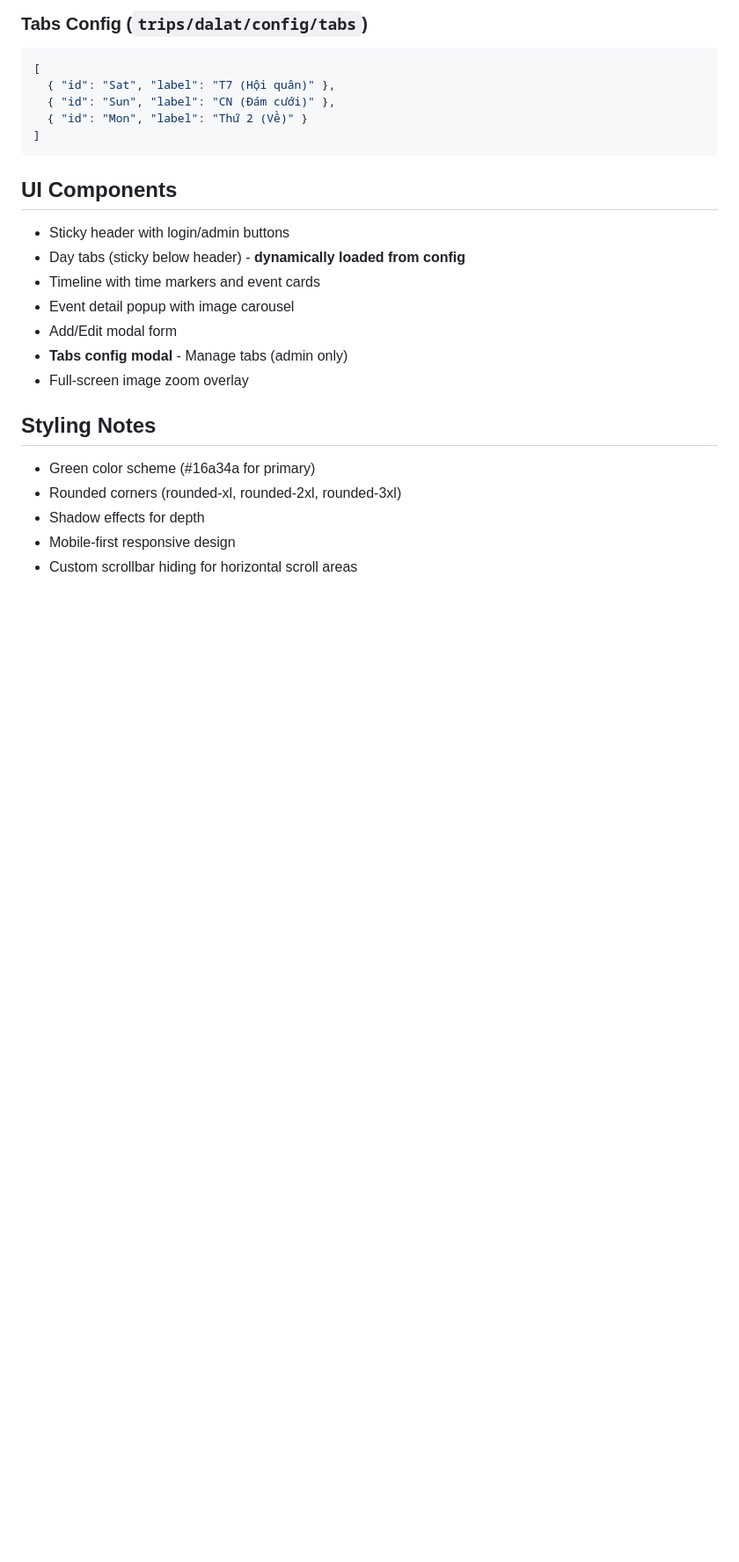
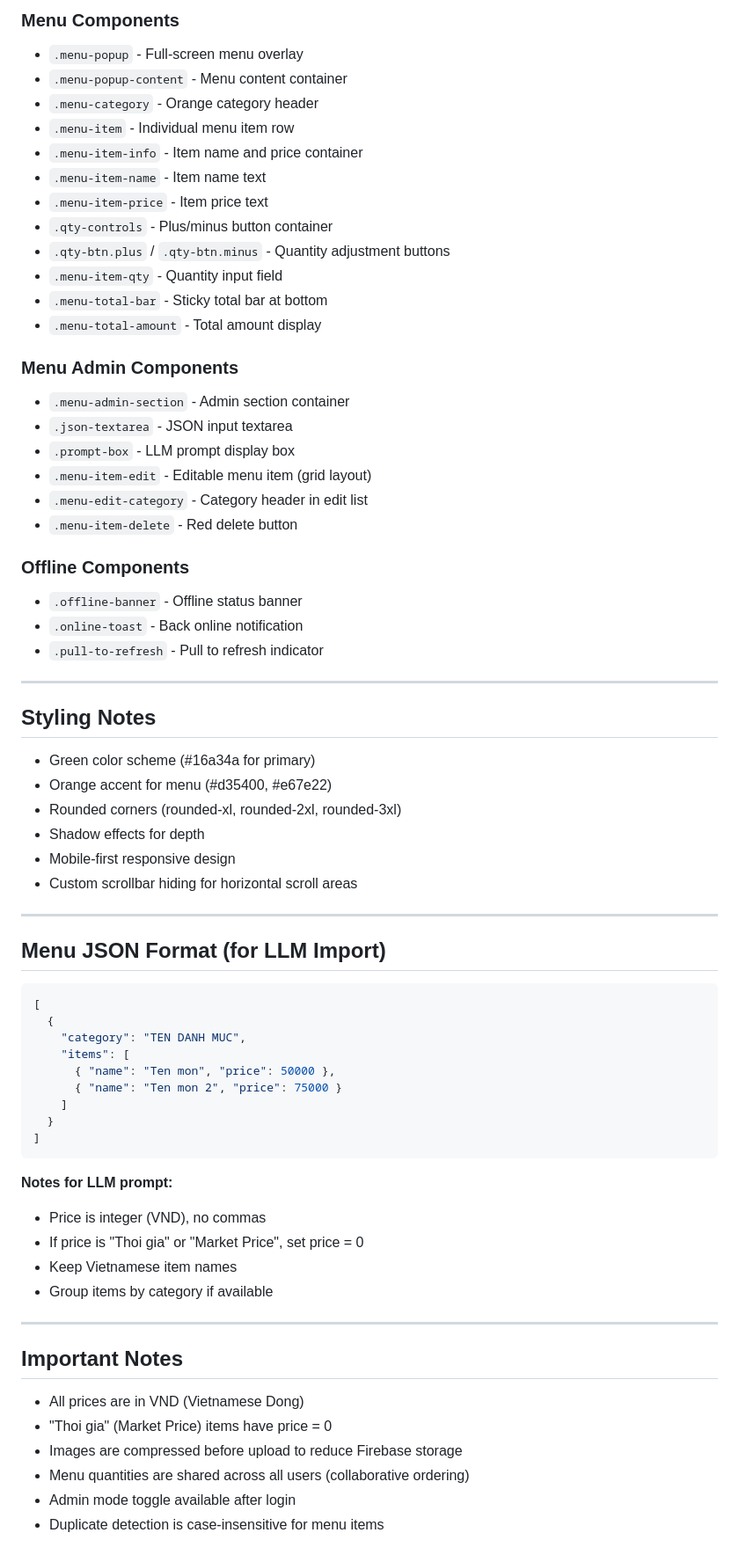
Before and after one commit to glorynguyen/education, a Markdown page: public/claude.md, the part around one of its changes. Shown at 88% size. GitHub-like rendering; blank space fills up the shorter version.

````diff
--- a/public/claude.md
+++ b/public/claude.md
@@ -102,25 +228,68 @@ A Vietnamese trip planning timeline web application for "Team Vinh 2026" Dalat t
 
-### Tabs Config (`trips/dalat/config/tabs`)
-```javascript
-[
-  { "id": "Sat", "label": "T7 (Hội quân)" },
-  { "id": "Sun", "label": "CN (Đám cưới)" },
-  { "id": "Mon", "label": "Thứ 2 (Về)" }
-]
-```
+### Menu Components
+- `.menu-popup` - Full-screen menu overlay
+- `.menu-popup-content` - Menu content container
+- `.menu-category` - Orange category header
+- `.menu-item` - Individual menu item row
+- `.menu-item-info` - Item name and price container
+- `.menu-item-name` - Item name text
+- `.menu-item-price` - Item price text
+- `.qty-controls` - Plus/minus button container
+- `.qty-btn.plus` / `.qty-btn.minus` - Quantity adjustment buttons
+- `.menu-item-qty` - Quantity input field
+- `.menu-total-bar` - Sticky total bar at bottom
+- `.menu-total-amount` - Total amount display
 
-## UI Components
-- Sticky header with login/admin buttons
-- Day tabs (sticky below header) - **dynamically loaded from config**
-- Timeline with time markers and event cards
-- Event detail popup with image carousel
-- Add/Edit modal form
-- **Tabs config modal** - Manage tabs (admin only)
-- Full-screen image zoom overlay
+### Menu Admin Components
+- `.menu-admin-section` - Admin section container
+- `.json-textarea` - JSON input textarea
+- `.prompt-box` - LLM prompt display box
+- `.menu-item-edit` - Editable menu item (grid layout)
+- `.menu-edit-category` - Category header in edit list
+- `.menu-item-delete` - Red delete button
+
+### Offline Components
+- `.offline-banner` - Offline status banner
+- `.online-toast` - Back online notification
+- `.pull-to-refresh` - Pull to refresh indicator
+
+---
 
 ## Styling Notes
 - Green color scheme (#16a34a for primary)
+- Orange accent for menu (#d35400, #e67e22)
 - Rounded corners (rounded-xl, rounded-2xl, rounded-3xl)
 - Shadow effects for depth
 - Mobile-first responsive design
 - Custom scrollbar hiding for horizontal scroll areas
+
+---
+
+## Menu JSON Format (for LLM Import)
+```json
+[
+  {
+    "category": "TEN DANH MUC",
+    "items": [
+      { "name": "Ten mon", "price": 50000 },
+      { "name": "Ten mon 2", "price": 75000 }
+    ]
+  }
+]
+```
+
+**Notes for LLM prompt:**
+- Price is integer (VND), no commas
+- If price is "Thoi gia" or "Market Price", set price = 0
+- Keep Vietnamese item names
+- Group items by category if available
+
+---
+
+## Important Notes
+- All prices are in VND (Vietnamese Dong)
+- "Thoi gia" (Market Price) items have price = 0
+- Images are compressed before upload to reduce Firebase storage
+- Menu quantities are shared across all users (collaborative ordering)
+- Admin mode toggle available after login
+- Duplicate detection is case-insensitive for menu items
````
Also changed, not shown: other parts of public/claude.md (+163 -37 lines).
